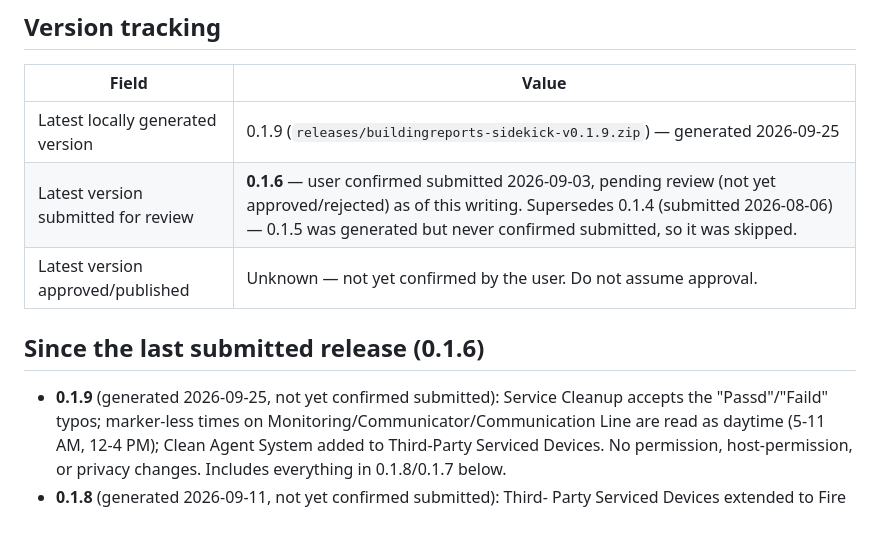
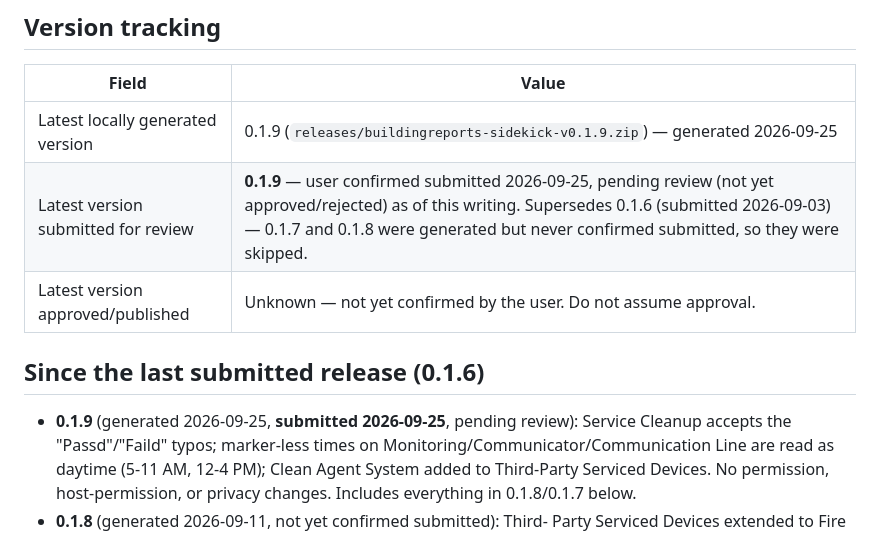
Before and after one commit to Omni-Technologies/buildingreports-sidekick, a Markdown page: docs/web-store-status.md, the part around the change. Rendered like a GitHub page.

Commit message:
web-store-status: 0.1.9 submitted for review

```diff
--- a/docs/web-store-status.md
+++ b/docs/web-store-status.md
@@ -24,12 +24,12 @@ explicitly says so.
 | Field | Value |
 |---|---|
 | Latest locally generated version | 0.1.9 (`releases/buildingreports-sidekick-v0.1.9.zip`) — generated 2026-09-25 |
-| Latest version submitted for review | **0.1.6** — user confirmed submitted 2026-09-03, pending review (not yet approved/rejected) as of this writing. Supersedes 0.1.4 (submitted 2026-08-06) — 0.1.5 was generated but never confirmed submitted, so it was skipped. |
+| Latest version submitted for review | **0.1.9** — user confirmed submitted 2026-09-25, pending review (not yet approved/rejected) as of this writing. Supersedes 0.1.6 (submitted 2026-09-03) — 0.1.7 and 0.1.8 were generated but never confirmed submitted, so they were skipped. |
 | Latest version approved/published | Unknown — not yet confirmed by the user. Do not assume approval. |
 
 ## Since the last submitted release (0.1.6)
 
-- **0.1.9** (generated 2026-09-25, not yet confirmed submitted): Service
+- **0.1.9** (generated 2026-09-25, **submitted 2026-09-25**, pending review): Service
   Cleanup accepts the "Passd"/"Faild" typos; marker-less times on
   Monitoring/Communicator/Communication Line are read as daytime (5-11
   AM, 12-4 PM); Clean Agent System added to Third-Party Serviced Devices.
```
